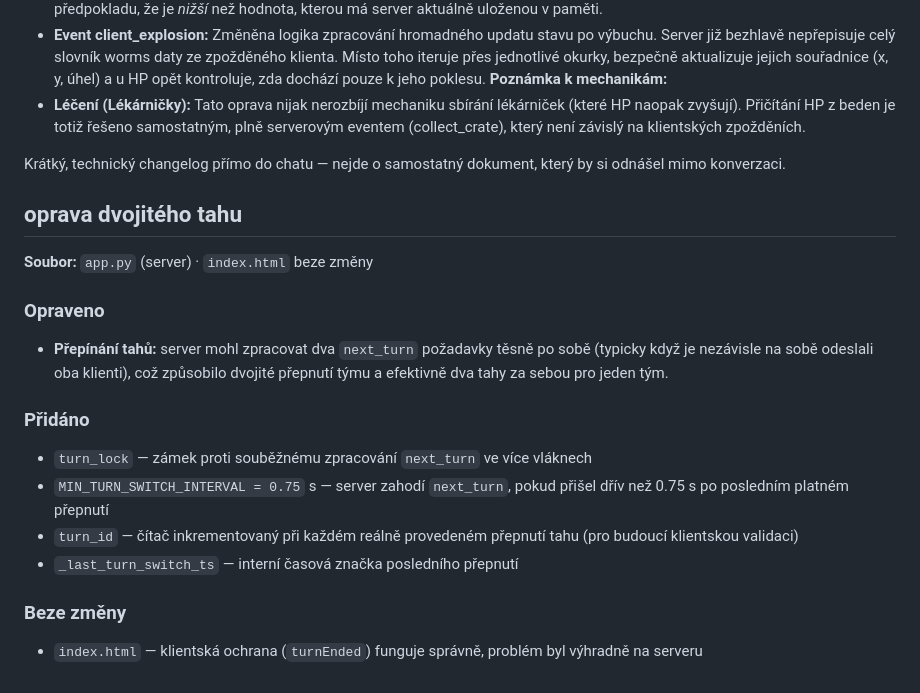
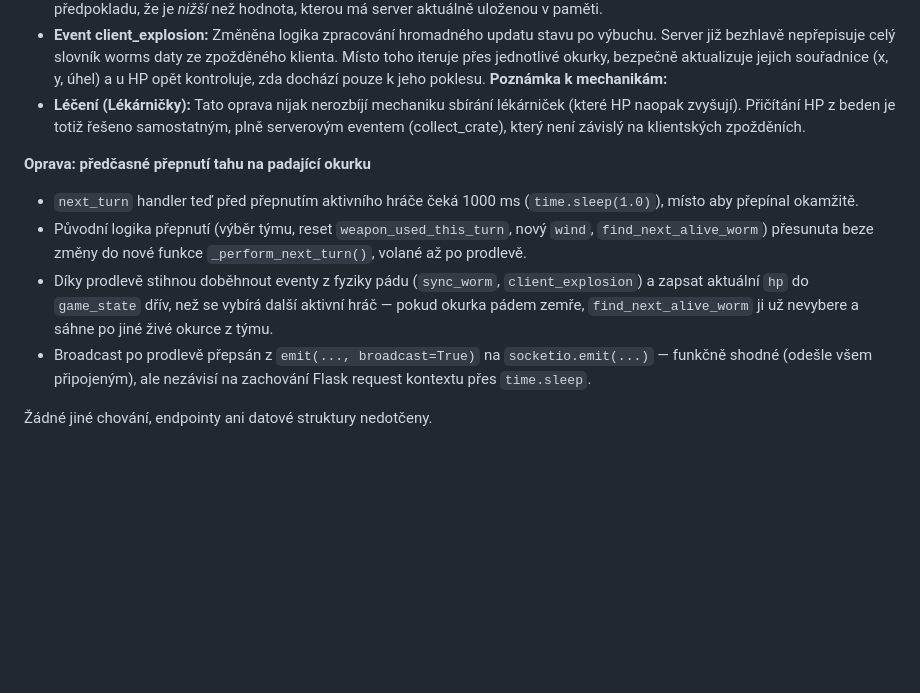
Before and after one commit to darkwalkerprime/pickles, a Markdown page: CHANGELOG.md, the part around the change. Drawn GitHub-style; blank space fills up the shorter version.

```diff
--- a/CHANGELOG.md
+++ b/CHANGELOG.md
@@ -96,20 +96,11 @@ Hra nyní plně podporuje hraní na počítači. Dosud bylo možné hru ovládat
 **Poznámka k mechanikám:**
  * **Léčení (Lékárničky):** Tato oprava nijak nerozbíjí mechaniku sbírání lékárniček (které HP naopak zvyšují). Přičítání HP z beden je totiž řešeno samostatným, plně serverovým eventem (collect_crate), který není závislý na klientských zpožděních.
 
-Krátký, technický changelog přímo do chatu — nejde o samostatný dokument, který by si odnášel mimo konverzaci.
+**Oprava: předčasné přepnutí tahu na padající okurku**
 
-## oprava dvojitého tahu
+- `next_turn` handler teď před přepnutím aktivního hráče čeká 1000 ms (`time.sleep(1.0)`), místo aby přepínal okamžitě.
+- Původní logika přepnutí (výběr týmu, reset `weapon_used_this_turn`, nový `wind`, `find_next_alive_worm`) přesunuta beze změny do nové funkce `_perform_next_turn()`, volané až po prodlevě.
+- Díky prodlevě stihnou doběhnout eventy z fyziky pádu (`sync_worm`, `client_explosion`) a zapsat aktuální `hp` do `game_state` dřív, než se vybírá další aktivní hráč — pokud okurka pádem zemře, `find_next_alive_worm` ji už nevybere a sáhne po jiné živé okurce z týmu.
+- Broadcast po prodlevě přepsán z `emit(..., broadcast=True)` na `socketio.emit(...)` — funkčně shodné (odešle všem připojeným), ale nezávisí na zachování Flask request kontextu přes `time.sleep`.
 
-**Soubor:** `app.py` (server) · `index.html` beze změny
-
-### Opraveno
-- **Přepínání tahů:** server mohl zpracovat dva `next_turn` požadavky těsně po sobě (typicky když je nezávisle na sobě odeslali oba klienti), což způsobilo dvojité přepnutí týmu a efektivně dva tahy za sebou pro jeden tým.
-
-### Přidáno
-- `turn_lock` — zámek proti souběžnému zpracování `next_turn` ve více vláknech
-- `MIN_TURN_SWITCH_INTERVAL = 0.75` s — server zahodí `next_turn`, pokud přišel dřív než 0.75 s po posledním platném přepnutí
-- `turn_id` — čítač inkrementovaný při každém reálně provedeném přepnutí tahu (pro budoucí klientskou validaci)
-- `_last_turn_switch_ts` — interní časová značka posledního přepnutí
-
-### Beze změny
-- `index.html` — klientská ochrana (`turnEnded`) funguje správně, problém byl výhradně na serveru
+Žádné jiné chování, endpointy ani datové struktury nedotčeny.
```
